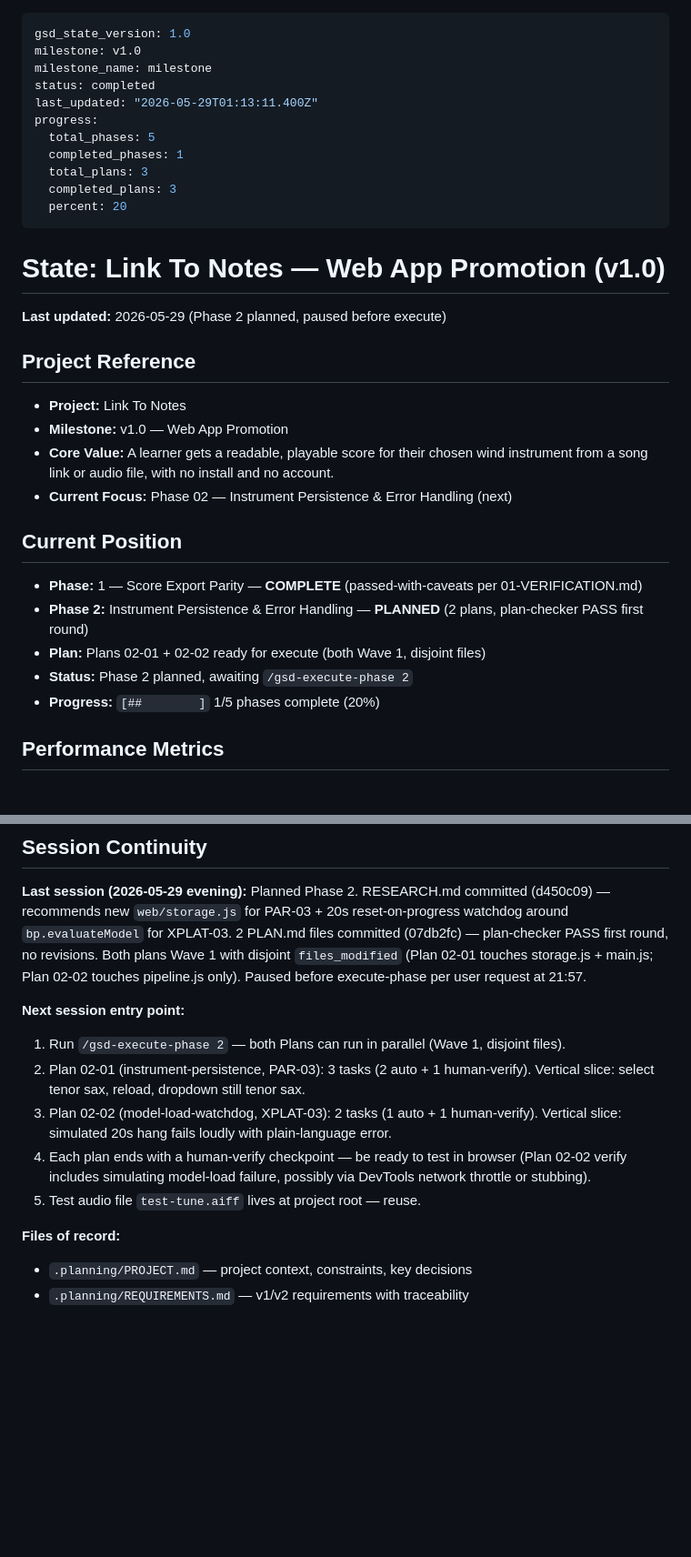
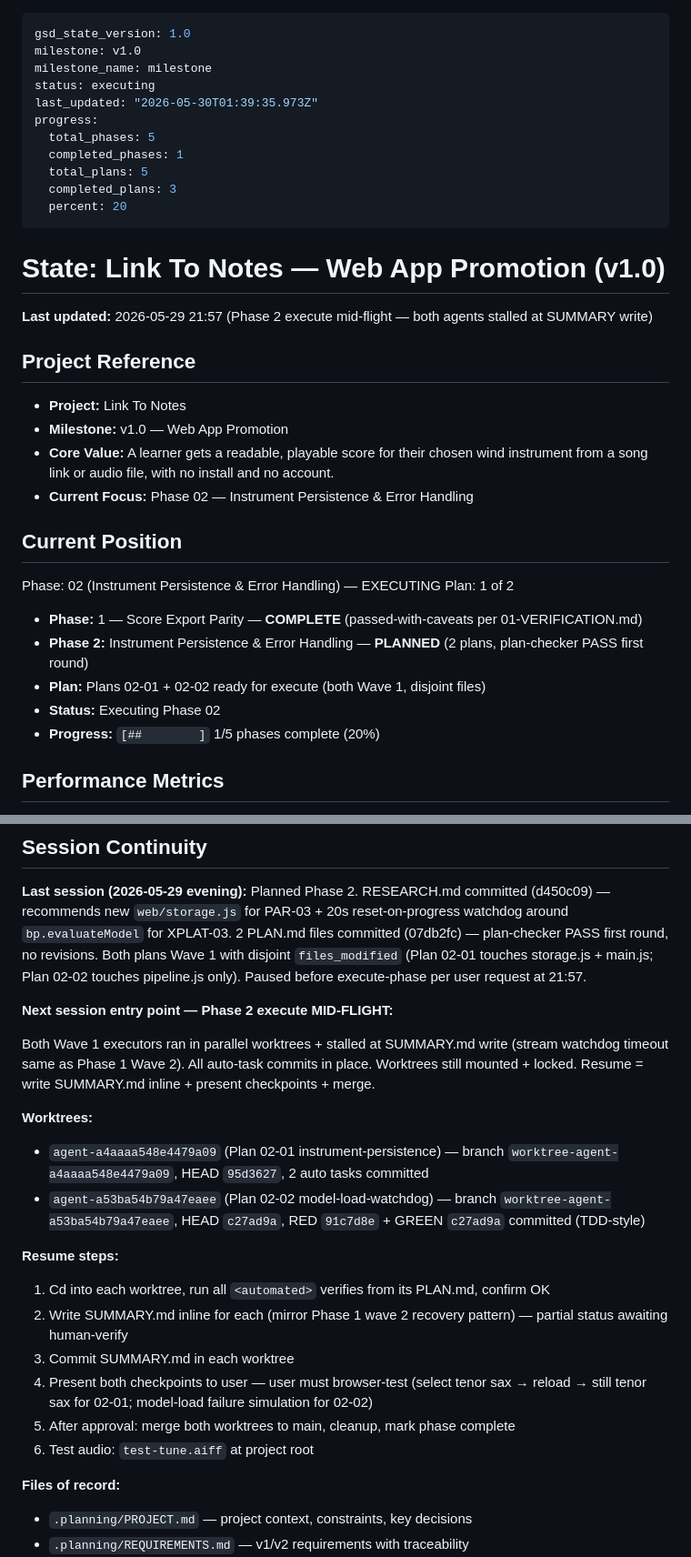
Before and after one commit to fuzzyqbit/link2notes, a Markdown page: .planning/STATE.md, 2 parts joined by grey strips. Shown at 91% size. Drawn GitHub-style; blank space fills up the shorter version.

Commit message:
docs: pause — Phase 2 wave 1 mid-checkpoint, both worktrees ready

```diff
--- a/.planning/STATE.md
+++ b/.planning/STATE.md
@@ -2,33 +2,36 @@
 gsd_state_version: 1.0
 milestone: v1.0
 milestone_name: milestone
-status: completed
-last_updated: "2026-05-29T01:13:11.400Z"
+status: executing
+last_updated: "2026-05-30T01:39:35.973Z"
 progress:
   total_phases: 5
   completed_phases: 1
-  total_plans: 3
+  total_plans: 5
   completed_plans: 3
   percent: 20
 ---
 
 # State: Link To Notes — Web App Promotion (v1.0)
 
-**Last updated:** 2026-05-29 (Phase 2 planned, paused before execute)
+**Last updated:** 2026-05-29 21:57 (Phase 2 execute mid-flight — both agents stalled at SUMMARY write)
 
 ## Project Reference
 
 - **Project:** Link To Notes
 - **Milestone:** v1.0 — Web App Promotion
 - **Core Value:** A learner gets a readable, playable score for their chosen wind instrument from a song link or audio file, with no install and no account.
-- **Current Focus:** Phase 02 — Instrument Persistence & Error Handling (next)
+- **Current Focus:** Phase 02 — Instrument Persistence & Error Handling
 
 ## Current Position
+
+Phase: 02 (Instrument Persistence & Error Handling) — EXECUTING
+Plan: 1 of 2
 
 - **Phase:** 1 — Score Export Parity — **COMPLETE** (passed-with-caveats per 01-VERIFICATION.md)
 - **Phase 2:** Instrument Persistence & Error Handling — **PLANNED** (2 plans, plan-checker PASS first round)
 - **Plan:** Plans 02-01 + 02-02 ready for execute (both Wave 1, disjoint files)
-- **Status:** Phase 2 planned, awaiting `/gsd-execute-phase 2`
+- **Status:** Executing Phase 02
 - **Progress:** `[##        ]` 1/5 phases complete (20%)
 
 ## Performance Metrics
@@ -71,13 +74,21 @@ progress:
 
 **Last session (2026-05-29 evening):** Planned Phase 2. RESEARCH.md committed (d450c09) — recommends new `web/storage.js` for PAR-03 + 20s reset-on-progress watchdog around `bp.evaluateModel` for XPLAT-03. 2 PLAN.md files committed (07db2fc) — plan-checker PASS first round, no revisions. Both plans Wave 1 with disjoint `files_modified` (Plan 02-01 touches storage.js + main.js; Plan 02-02 touches pipeline.js only). Paused before execute-phase per user request at 21:57.
 
-**Next session entry point:**
+**Next session entry point — Phase 2 execute MID-FLIGHT:**
 
-1. Run `/gsd-execute-phase 2` — both Plans can run in parallel (Wave 1, disjoint files).
-2. Plan 02-01 (instrument-persistence, PAR-03): 3 tasks (2 auto + 1 human-verify). Vertical slice: select tenor sax, reload, dropdown still tenor sax.
-3. Plan 02-02 (model-load-watchdog, XPLAT-03): 2 tasks (1 auto + 1 human-verify). Vertical slice: simulated 20s hang fails loudly with plain-language error.
-4. Each plan ends with a human-verify checkpoint — be ready to test in browser (Plan 02-02 verify includes simulating model-load failure, possibly via DevTools network throttle or stubbing).
-5. Test audio file `test-tune.aiff` lives at project root — reuse.
+Both Wave 1 executors ran in parallel worktrees + stalled at SUMMARY.md write (stream watchdog timeout same as Phase 1 Wave 2). All auto-task commits in place. Worktrees still mounted + locked. Resume = write SUMMARY.md inline + present checkpoints + merge.
+
+**Worktrees:**
+- `agent-a4aaaa548e4479a09` (Plan 02-01 instrument-persistence) — branch `worktree-agent-a4aaaa548e4479a09`, HEAD `95d3627`, 2 auto tasks committed
+- `agent-a53ba54b79a47eaee` (Plan 02-02 model-load-watchdog) — branch `worktree-agent-a53ba54b79a47eaee`, HEAD `c27ad9a`, RED `91c7d8e` + GREEN `c27ad9a` committed (TDD-style)
+
+**Resume steps:**
+1. Cd into each worktree, run all `<automated>` verifies from its PLAN.md, confirm OK
+2. Write SUMMARY.md inline for each (mirror Phase 1 wave 2 recovery pattern) — partial status awaiting human-verify
+3. Commit SUMMARY.md in each worktree
+4. Present both checkpoints to user — user must browser-test (select tenor sax → reload → still tenor sax for 02-01; model-load failure simulation for 02-02)
+5. After approval: merge both worktrees to main, cleanup, mark phase complete
+6. Test audio: `test-tune.aiff` at project root
 
 **Files of record:**
 
```
